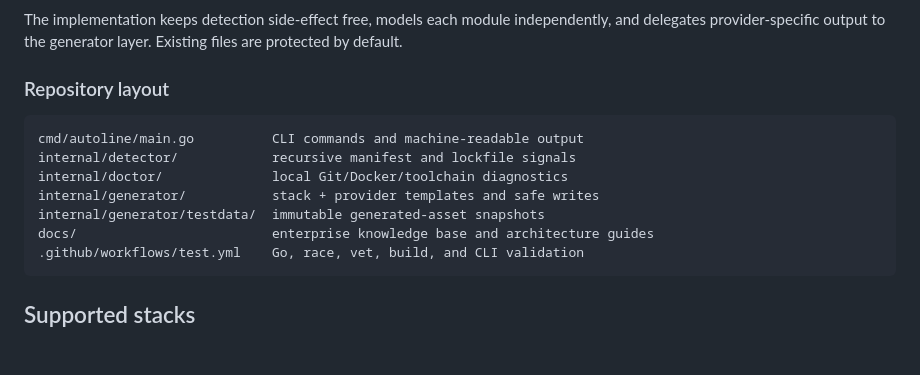
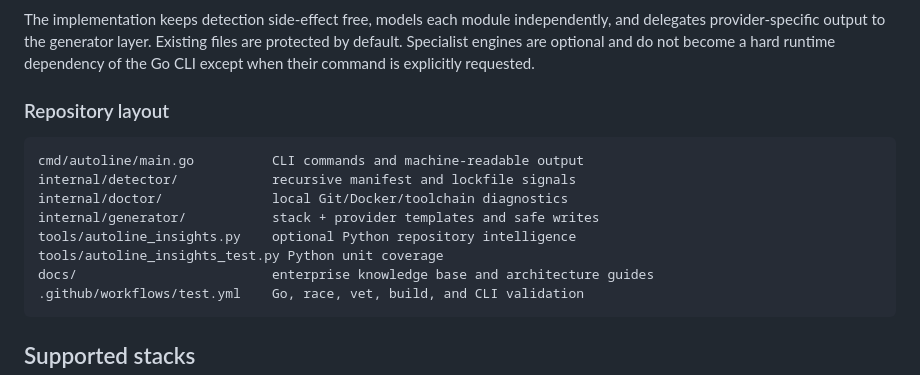
Before and after one commit to hunterkritik-byte/autoline-cli, a Markdown page: README.md, the part around one of its changes. Rendered like a GitHub page; blank space fills up the shorter version.

````diff
--- a/README.md
+++ b/README.md
@@ -124,6 +128,6 @@ flowchart TD
 ```
 
-The implementation keeps detection side-effect free, models each module independently, and delegates provider-specific output to the generator layer. Existing files are protected by default.
+The implementation keeps detection side-effect free, models each module independently, and delegates provider-specific output to the generator layer. Existing files are protected by default. Specialist engines are optional and do not become a hard runtime dependency of the Go CLI except when their command is explicitly requested.
 
 ### Repository layout
 
@@ -132,7 +136,8 @@ cmd/autoline/main.go          CLI commands and machine-readable output
 internal/detector/            recursive manifest and lockfile signals
 internal/doctor/              local Git/Docker/toolchain diagnostics
 internal/generator/           stack + provider templates and safe writes
-internal/generator/testdata/  immutable generated-asset snapshots
+tools/autoline_insights.py    optional Python repository intelligence
+tools/autoline_insights_test.py Python unit coverage
 docs/                         enterprise knowledge base and architecture guides
 .github/workflows/test.yml    Go, race, vet, build, and CLI validation
 ```
````
Also changed, not shown: other parts of README.md (+25 -20 lines).
